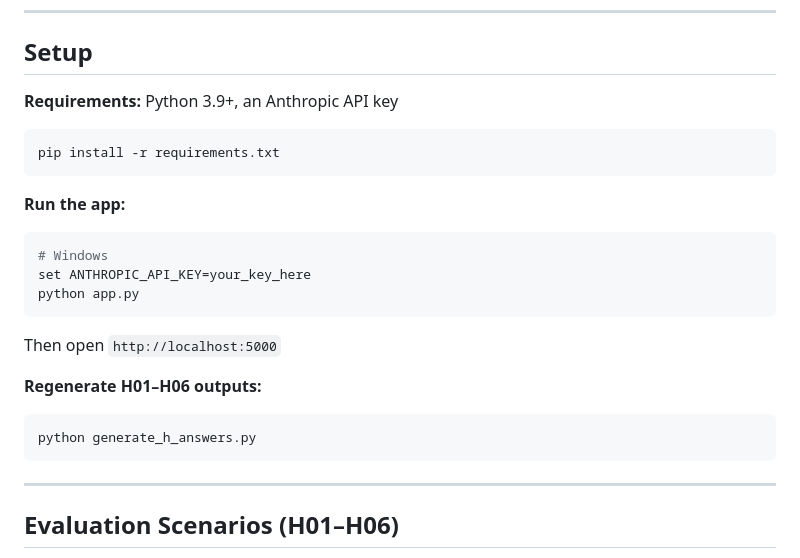
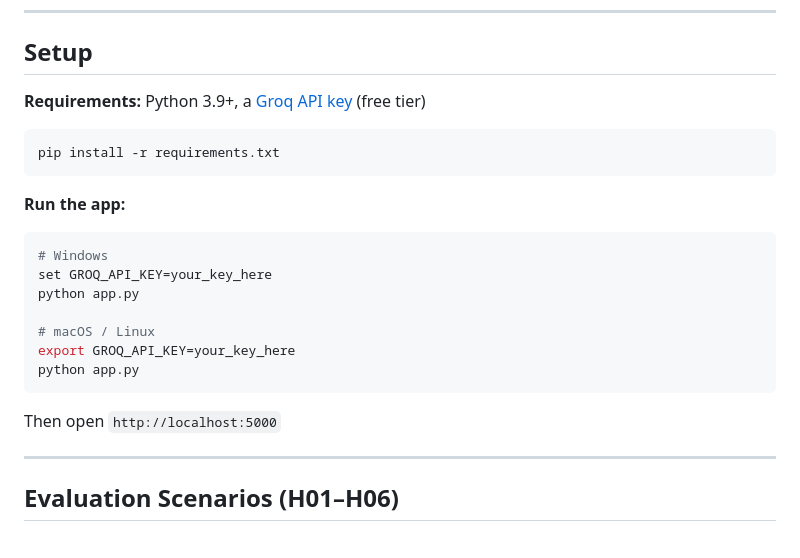
Before and after one commit to RickSanchezStoic/AFS-Spectroscopy-Assistant, a Markdown page: README.md, the part around the change. GitHub-like rendering.

Commit message:
fix: correct API key instructions (Groq, not Anthropic)

````diff
--- a/README.md
+++ b/README.md
@@ -58,7 +58,7 @@ The knowledge base is injected as system context on every request. The model cit
 
 ## Setup
 
-**Requirements:** Python 3.9+, an Anthropic API key
+**Requirements:** Python 3.9+, a [Groq API key](https://console.groq.com) (free tier)
 
 ```bash
 pip install -r requirements.txt
@@ -67,15 +67,14 @@ pip install -r requirements.txt
 **Run the app:**
 ```bash
 # Windows
-set ANTHROPIC_API_KEY=your_key_here
+set GROQ_API_KEY=your_key_here
+python app.py
+
+# macOS / Linux
+export GROQ_API_KEY=your_key_here
 python app.py
 ```
 Then open `http://localhost:5000`
-
-**Regenerate H01–H06 outputs:**
-```bash
-python generate_h_answers.py
-```
 
 ---
 
````
